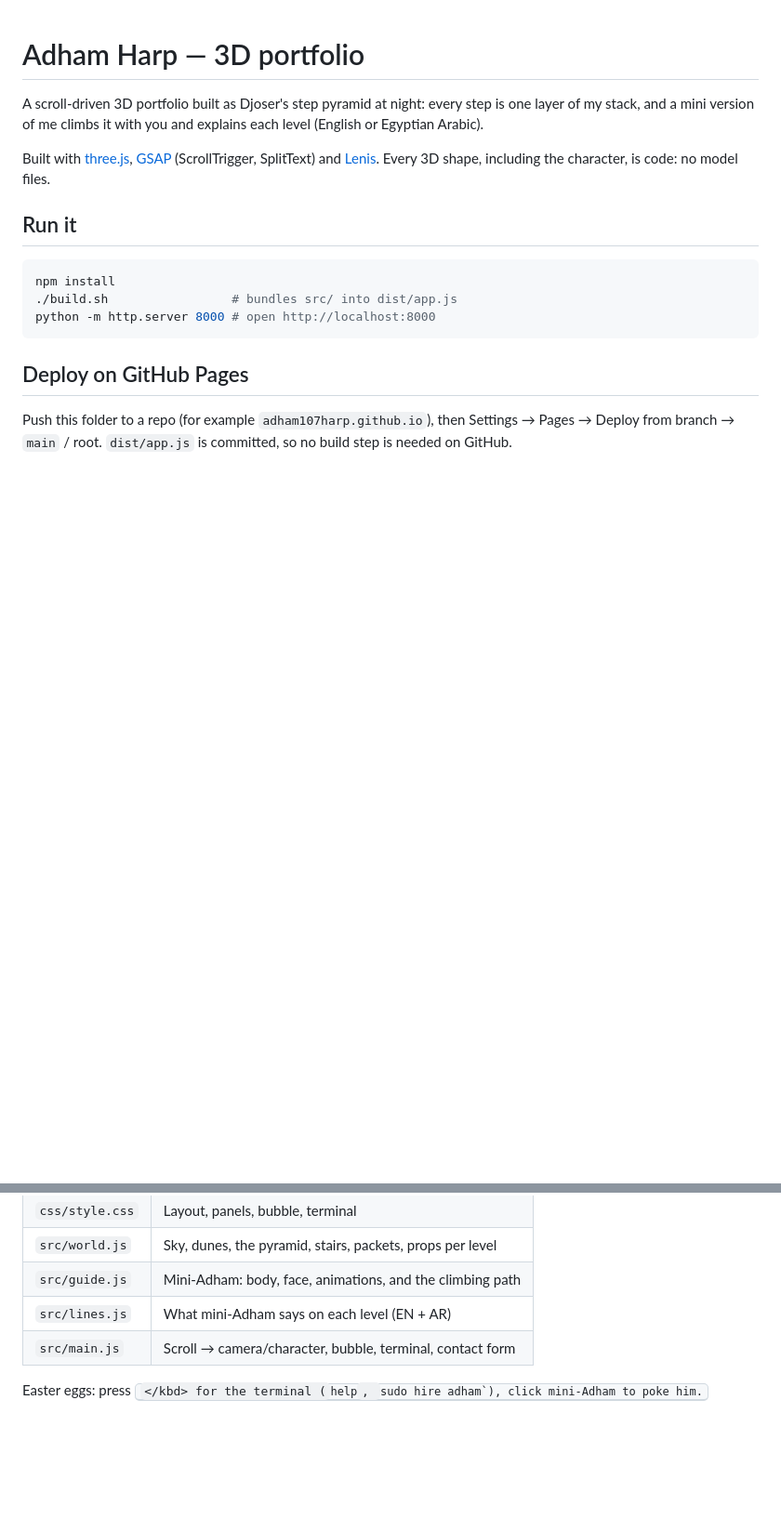
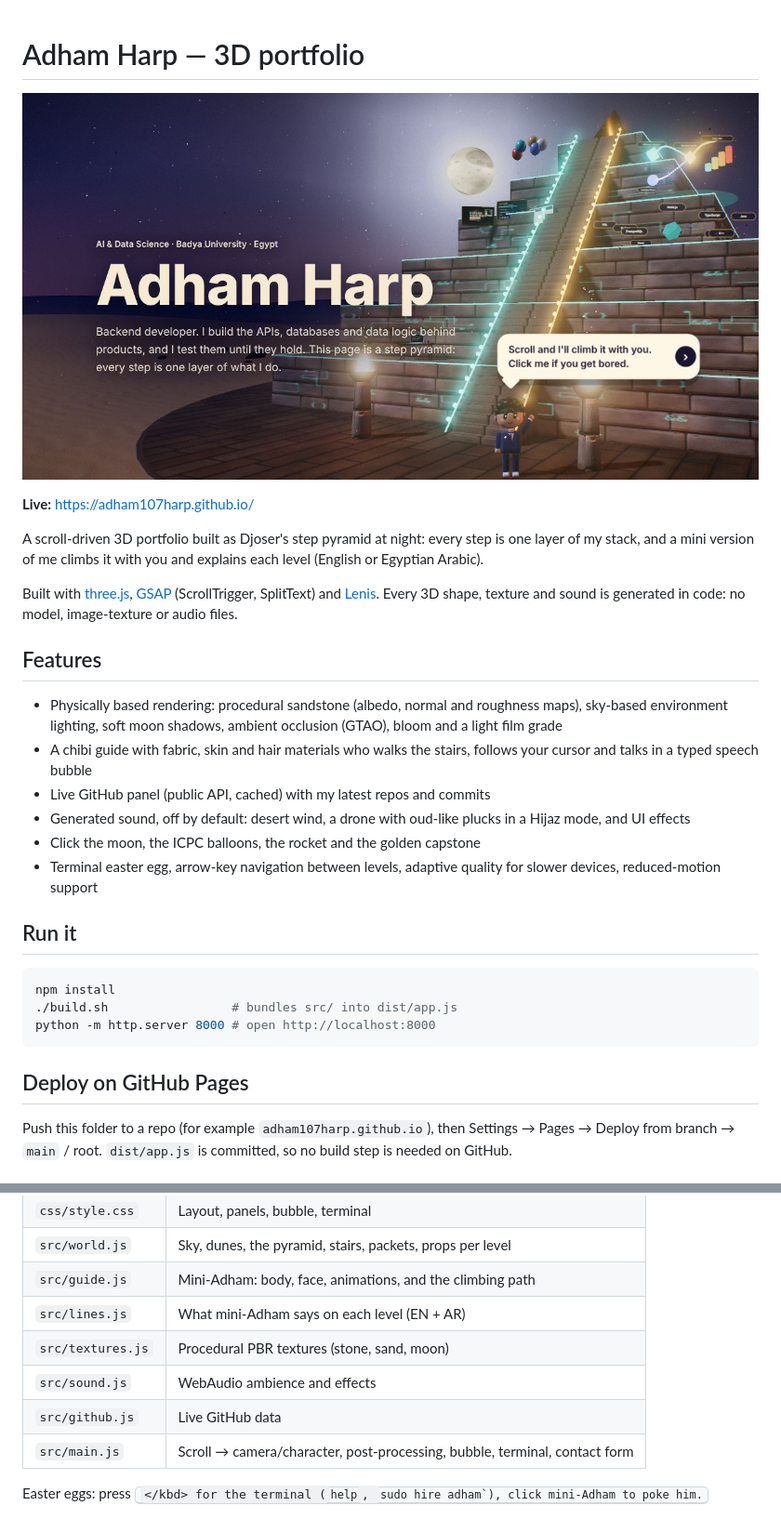
Before and after one commit to adham107harp/adham107harp.github.io, a Markdown page: README.md, 2 parts joined by grey strips. Shown at 93% size. GitHub-like rendering; pictures changed too: assets/og.jpg (added); blank space fills up the shorter version.

```diff
--- a/README.md
+++ b/README.md
@@ -1,8 +1,21 @@
 # Adham Harp — 3D portfolio
+
+[![Portfolio preview](assets/og.jpg)](https://adham107harp.github.io/)
+
+**Live:** https://adham107harp.github.io/
 
 A scroll-driven 3D portfolio built as Djoser's step pyramid at night: every step is one layer of my stack, and a mini version of me climbs it with you and explains each level (English or Egyptian Arabic).
 
-Built with [three.js](https://github.com/mrdoob/three.js), [GSAP](https://github.com/greensock/GSAP) (ScrollTrigger, SplitText) and [Lenis](https://github.com/darkroomengineering/lenis). Every 3D shape, including the character, is code: no model files.
+Built with [three.js](https://github.com/mrdoob/three.js), [GSAP](https://github.com/greensock/GSAP) (ScrollTrigger, SplitText) and [Lenis](https://github.com/darkroomengineering/lenis). Every 3D shape, texture and sound is generated in code: no model, image-texture or audio files.
+
+## Features
+
+- Physically based rendering: procedural sandstone (albedo, normal and roughness maps), sky-based environment lighting, soft moon shadows, ambient occlusion (GTAO), bloom and a light film grade
+- A chibi guide with fabric, skin and hair materials who walks the stairs, follows your cursor and talks in a typed speech bubble
+- Live GitHub panel (public API, cached) with my latest repos and commits
+- Generated sound, off by default: desert wind, a drone with oud-like plucks in a Hijaz mode, and UI effects
+- Click the moon, the ICPC balloons, the rocket and the golden capstone
+- Terminal easter egg, arrow-key navigation between levels, adaptive quality for slower devices, reduced-motion support
 
 ## Run it
 
@@ -25,6 +38,9 @@ Push this folder to a repo (for example `adham107harp.github.io`), then Settings
 | `src/world.js` | Sky, dunes, the pyramid, stairs, packets, props per level |
 | `src/guide.js` | Mini-Adham: body, face, animations, and the climbing path |
 | `src/lines.js` | What mini-Adham says on each level (EN + AR) |
-| `src/main.js` | Scroll → camera/character, bubble, terminal, contact form |
+| `src/textures.js` | Procedural PBR textures (stone, sand, moon) |
+| `src/sound.js` | WebAudio ambience and effects |
+| `src/github.js` | Live GitHub data |
+| `src/main.js` | Scroll → camera/character, post-processing, bubble, terminal, contact form |
 
 Easter eggs: press <kbd>`</kbd> for the terminal (`help`, `sudo hire adham`), click mini-Adham to poke him.
```
Also changed, not shown: 10 other files.
